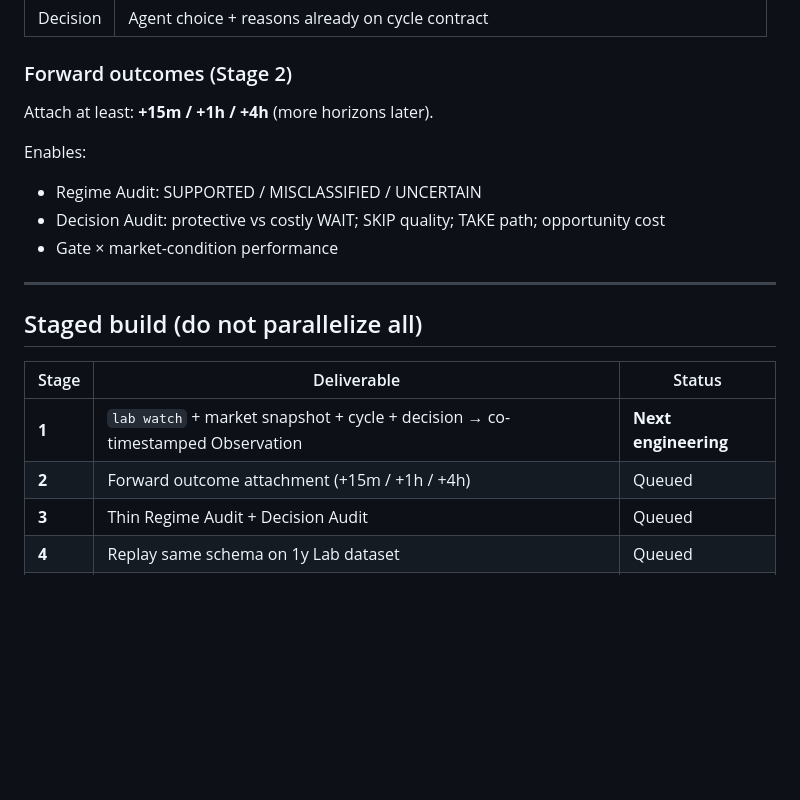
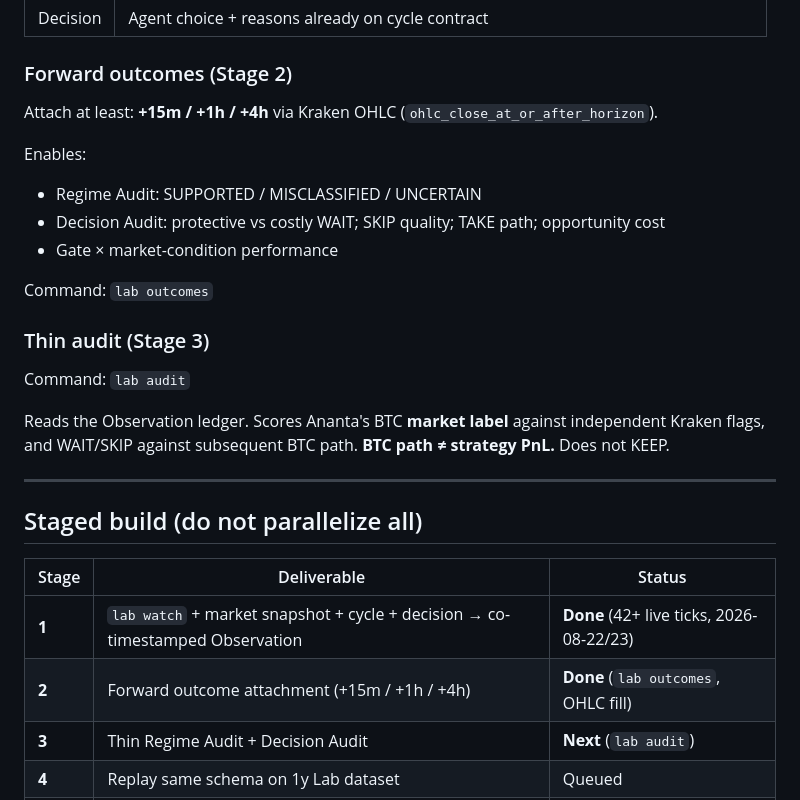
Before and after one commit to Rudhra6467/ananta-decision-agent, a Markdown page: docs/MARKET_TRUTH_LOCK.md, the part around the change. Drawn GitHub-style; blank space fills up the shorter version.

Commit message:
docs: mark Stage 1-2 done; Stage 3 lab audit next

```diff
--- a/docs/MARKET_TRUTH_LOCK.md
+++ b/docs/MARKET_TRUTH_LOCK.md
@@ -64,7 +64,7 @@ Each tick, **same timestamp**:
 
 ### Forward outcomes (Stage 2)
 
-Attach at least: **+15m / +1h / +4h** (more horizons later).
+Attach at least: **+15m / +1h / +4h** via Kraken OHLC (`ohlc_close_at_or_after_horizon`).
 
 Enables:
 
@@ -72,15 +72,23 @@ Enables:
 - Decision Audit: protective vs costly WAIT; SKIP quality; TAKE path; opportunity cost
 - Gate × market-condition performance
 
+Command: `lab outcomes`
+
+### Thin audit (Stage 3)
+
+Command: `lab audit`
+
+Reads the Observation ledger. Scores Ananta's BTC **market label** against independent Kraken flags, and WAIT/SKIP against subsequent BTC path. **BTC path ≠ strategy PnL.** Does not KEEP.
+
 ---
 
 ## Staged build (do not parallelize all)
 
 | Stage | Deliverable | Status |
 |-------|-------------|--------|
-| **1** | `lab watch` + market snapshot + cycle + decision → co-timestamped Observation | **Next engineering** |
-| **2** | Forward outcome attachment (+15m / +1h / +4h) | Queued |
-| **3** | Thin Regime Audit + Decision Audit | Queued |
+| **1** | `lab watch` + market snapshot + cycle + decision → co-timestamped Observation | **Done** (42+ live ticks, 2026-08-22/23) |
+| **2** | Forward outcome attachment (+15m / +1h / +4h) | **Done** (`lab outcomes`, OHLC fill) |
+| **3** | Thin Regime Audit + Decision Audit | **Next** (`lab audit`) |
 | **4** | Replay same schema on 1y Lab dataset | Queued |
 | **5** | Agent findings → experiment proposals (human approval) | Queued |
 
```
